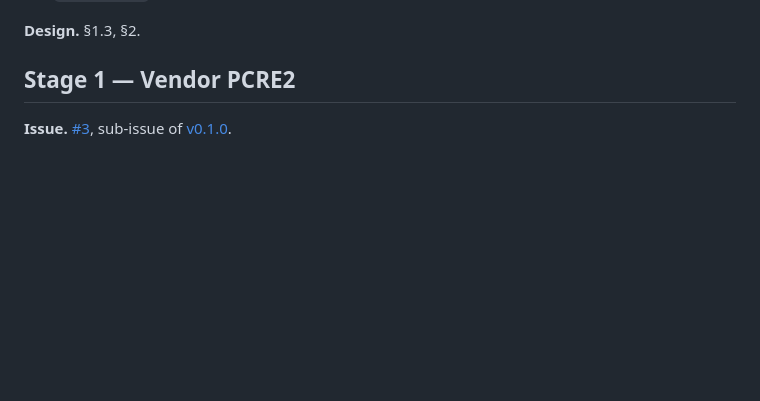
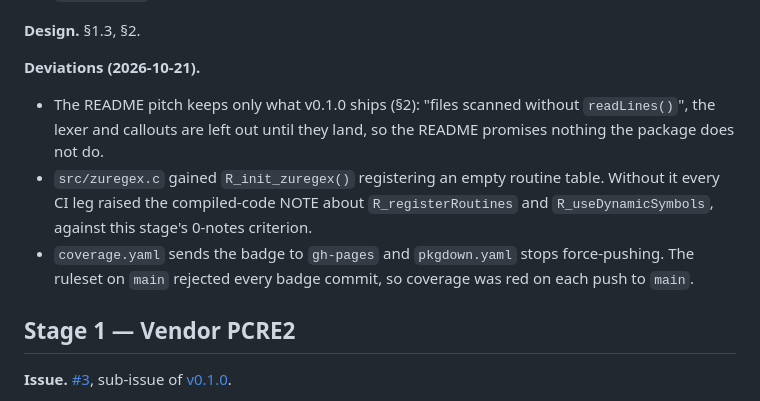
Before and after one commit to pedrobtz/zuregex, a Markdown page: .agents/roadmap.md, the part around one of its changes. Drawn GitHub-style; blank space fills up the shorter version.

Commit message:
Roadmap: record Stage 0 as done, with its deviations
Co-Authored-By: Claude Opus 5.5 <noreply@anthropic.com>

```diff
--- a/.agents/roadmap.md
+++ b/.agents/roadmap.md
@@ -73,6 +73,19 @@ minutes.
 - `DESCRIPTION` has no placeholder text.
 
 **Design.** §1.3, §2.
+
+**Deviations (2026-10-21).**
+
+- The README pitch keeps only what v0.1.0 ships (§2): "files scanned
+  without `readLines()`", the lexer and callouts are left out until they
+  land, so the README promises nothing the package does not do.
+- `src/zuregex.c` gained `R_init_zuregex()` registering an empty routine
+  table. Without it every CI leg raised the compiled-code NOTE about
+  `R_registerRoutines` and `R_useDynamicSymbols`, against this stage's
+  0-notes criterion.
+- `coverage.yaml` sends the badge to `gh-pages` and `pkgdown.yaml` stops
+  force-pushing. The ruleset on `main` rejected every badge commit, so
+  coverage was red on each push to `main`.
 
 ## Stage 1 — Vendor PCRE2
 
```
Also changed, not shown: other parts of .agents/roadmap.md (+1 -1 lines).
